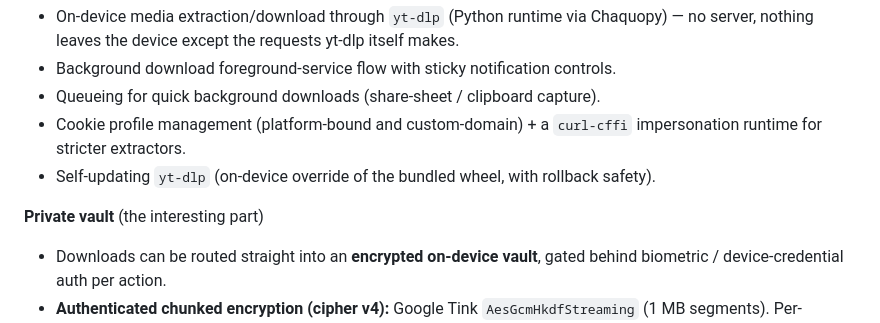
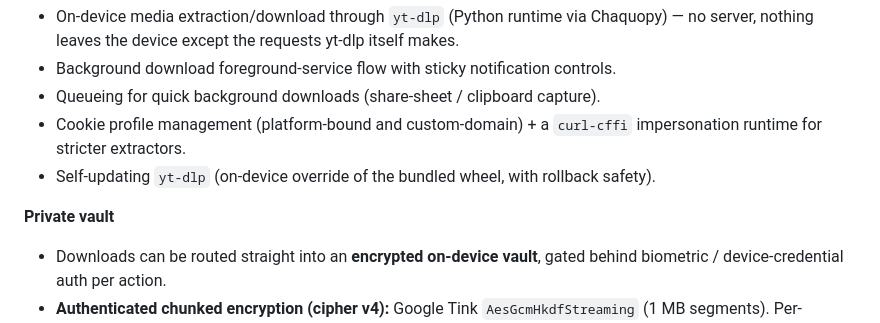
Before and after one commit to aea555/arsivinyo-local-rn, a Markdown page: README.md, the part around the change. Drawn GitHub-style.

Commit message:
remove unnecessary part from readme

```diff
--- a/README.md
+++ b/README.md
@@ -50,7 +50,7 @@ Current runtime focus:
 - Cookie profile management (platform-bound and custom-domain) + a `curl-cffi` impersonation runtime for stricter extractors.
 - Self-updating `yt-dlp` (on-device override of the bundled wheel, with rollback safety).
 
-**Private vault** (the interesting part)
+**Private vault**
 - Downloads can be routed straight into an **encrypted on-device vault**, gated behind biometric / device-credential auth per action.
 - **Authenticated chunked encryption (cipher v4):** Google Tink `AesGcmHkdfStreaming` (1 MB segments). Per-segment GCM tags give both confidentiality *and* tamper-detection, and the format is seekable for random-access playback.
 - **Zero-plaintext playback:** v4 items play through an in-process loopback HTTP server that decrypts on the fly as the player requests byte ranges — the decrypted video never touches disk. A per-session random token gates the stream.
```
